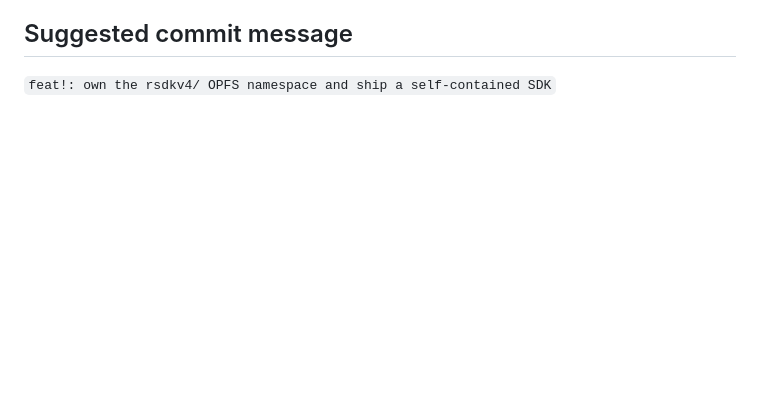
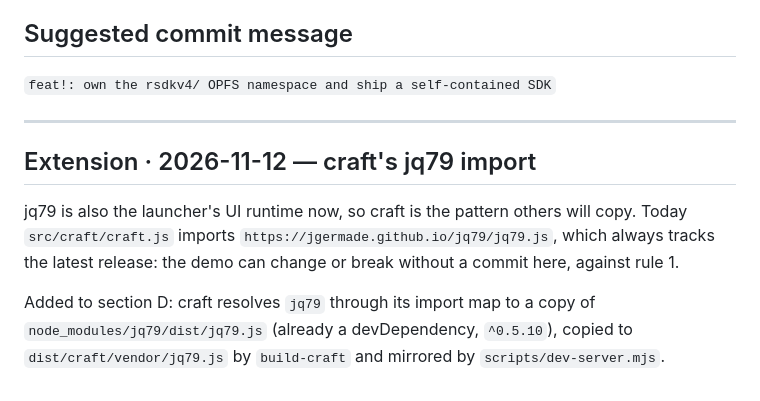
Before and after one commit to wasm-gaming/rsdkv4-wasm, a Markdown page: SESSIONS/2026-11-12_12h00.standalone-package-and-wasmfs-engine-namespace.session.md, the part around the change. GitHub-like rendering; blank space fills up the shorter version.

Commit message:
docs(sessions): pin craft's jq79 to the installed package
Co-Authored-By: Claude Opus 5.5 <noreply@anthropic.com>
Claude-Session: https://claude.ai/code/session_017Mbmivxv5WRGGXwjswJyjo

```diff
--- a/SESSIONS/2026-11-12_12h00.standalone-package-and-wasmfs-engine-namespace.session.md
+++ b/SESSIONS/2026-11-12_12h00.standalone-package-and-wasmfs-engine-namespace.session.md
@@ -101,3 +101,15 @@ on one shared instance.
 
 ## Suggested commit message
 `feat!: own the rsdkv4/ OPFS namespace and ship a self-contained SDK`
+
+---
+
+## Extension · 2026-11-12 — craft's jq79 import
+
+jq79 is also the launcher's UI runtime now, so craft is the pattern others will copy. Today
+`src/craft/craft.js` imports `https://jgermade.github.io/jq79/jq79.js`, which always tracks the
+latest release: the demo can change or break without a commit here, against rule 1.
+
+Added to section D: craft resolves `jq79` through its import map to a copy of
+`node_modules/jq79/dist/jq79.js` (already a devDependency, `^0.5.10`), copied to
+`dist/craft/vendor/jq79.js` by `build-craft` and mirrored by `scripts/dev-server.mjs`.
```
